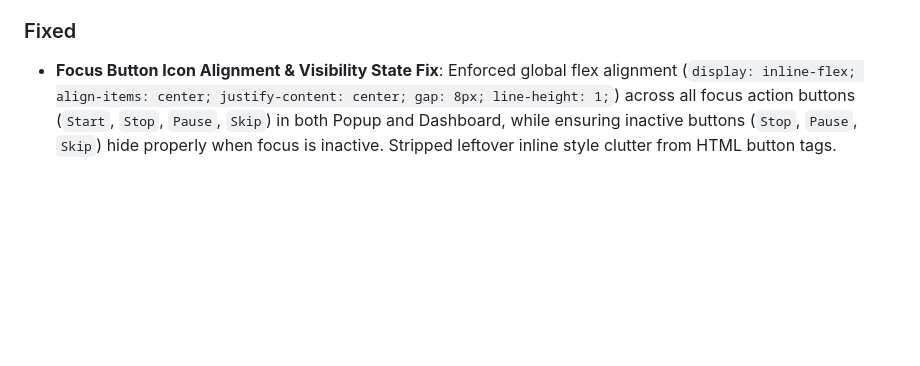
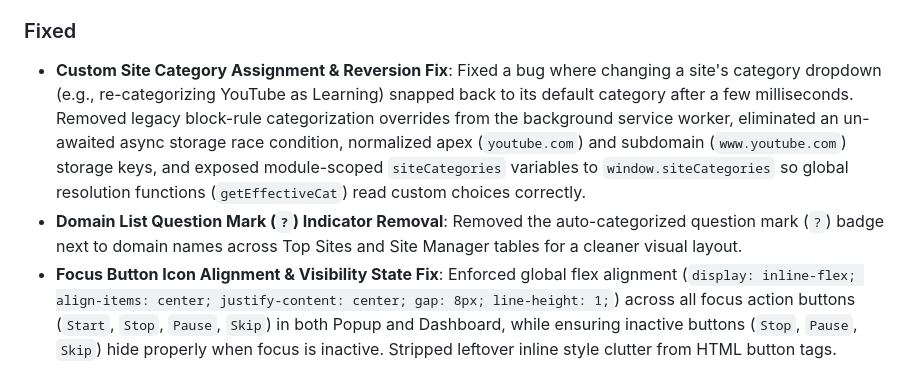
Before and after one commit to vishwa-vsr/Flow, a Markdown page: CHANGELOG.md, the part around the change. GitHub-like rendering; blank space fills up the shorter version.

Commit message:
docs: update CHANGELOG.md with category reversion fix and question mark removal under v10.0.7

```diff
--- a/CHANGELOG.md
+++ b/CHANGELOG.md
@@ -19,6 +19,8 @@ and this project adheres to [Semantic Versioning](https://semver.org/spec/v2.0.0
 - **Open-Source License Relicensing**: Relicensed the project under the [GNU General Public License v3.0 (GPLv3)](./LICENSE) under copyright holder `vishaw-vsr` to legally protect source code against closed-source clones while preserving open community copyleft protections.
 
 ### Fixed
+- **Custom Site Category Assignment & Reversion Fix**: Fixed a bug where changing a site's category dropdown (e.g., re-categorizing YouTube as Learning) snapped back to its default category after a few milliseconds. Removed legacy block-rule categorization overrides from the background service worker, eliminated an un-awaited async storage race condition, normalized apex (`youtube.com`) and subdomain (`www.youtube.com`) storage keys, and exposed module-scoped `siteCategories` variables to `window.siteCategories` so global resolution functions (`getEffectiveCat`) read custom choices correctly.
+- **Domain List Question Mark (`?`) Indicator Removal**: Removed the auto-categorized question mark (`?`) badge next to domain names across Top Sites and Site Manager tables for a cleaner visual layout.
 - **Focus Button Icon Alignment & Visibility State Fix**: Enforced global flex alignment (`display: inline-flex; align-items: center; justify-content: center; gap: 8px; line-height: 1;`) across all focus action buttons (`Start`, `Stop`, `Pause`, `Skip`) in both Popup and Dashboard, while ensuring inactive buttons (`Stop`, `Pause`, `Skip`) hide properly when focus is inactive. Stripped leftover inline style clutter from HTML button tags.
 - **Card Double Corner Outline Fix**: Removed legacy inner top highlight shadow lines (`inset 0 1px 0`) clashing with outer rounded card borders, eliminating double outline artifacts across all dashboard section cards, stat containers, and modal popups.
 
```
